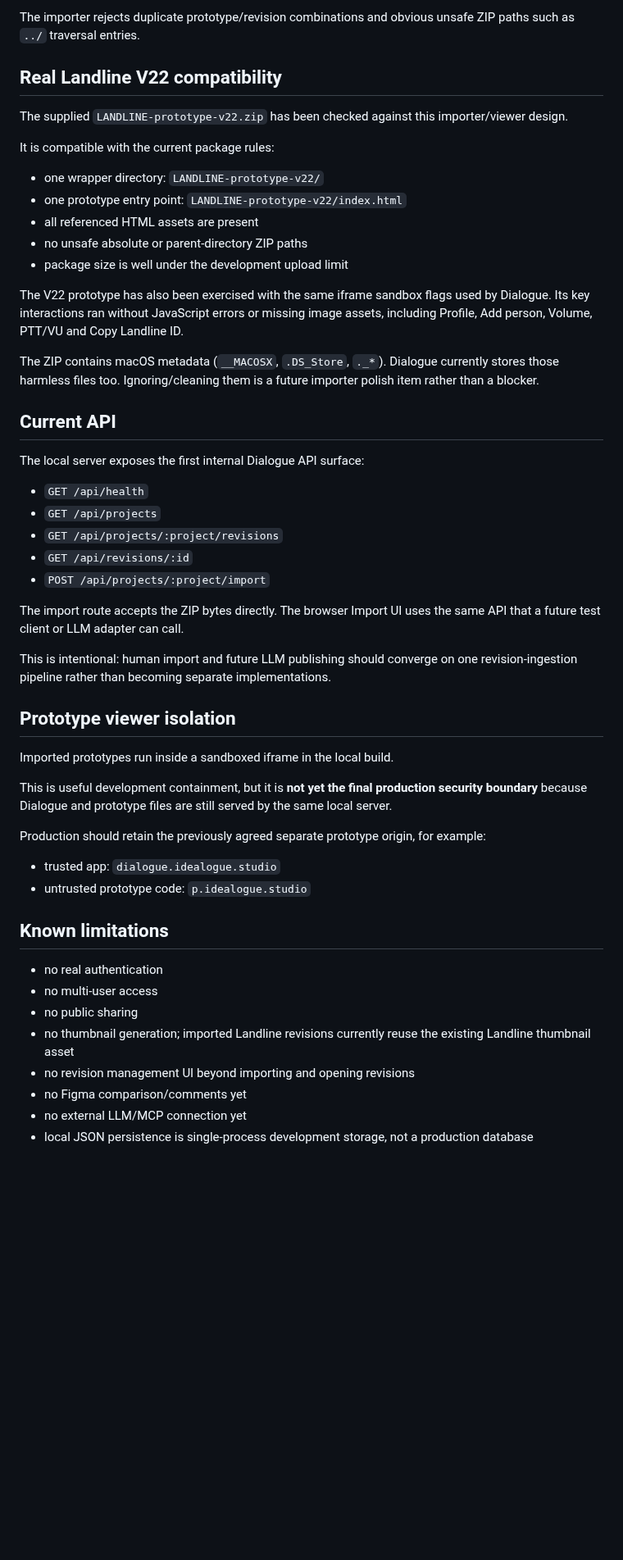
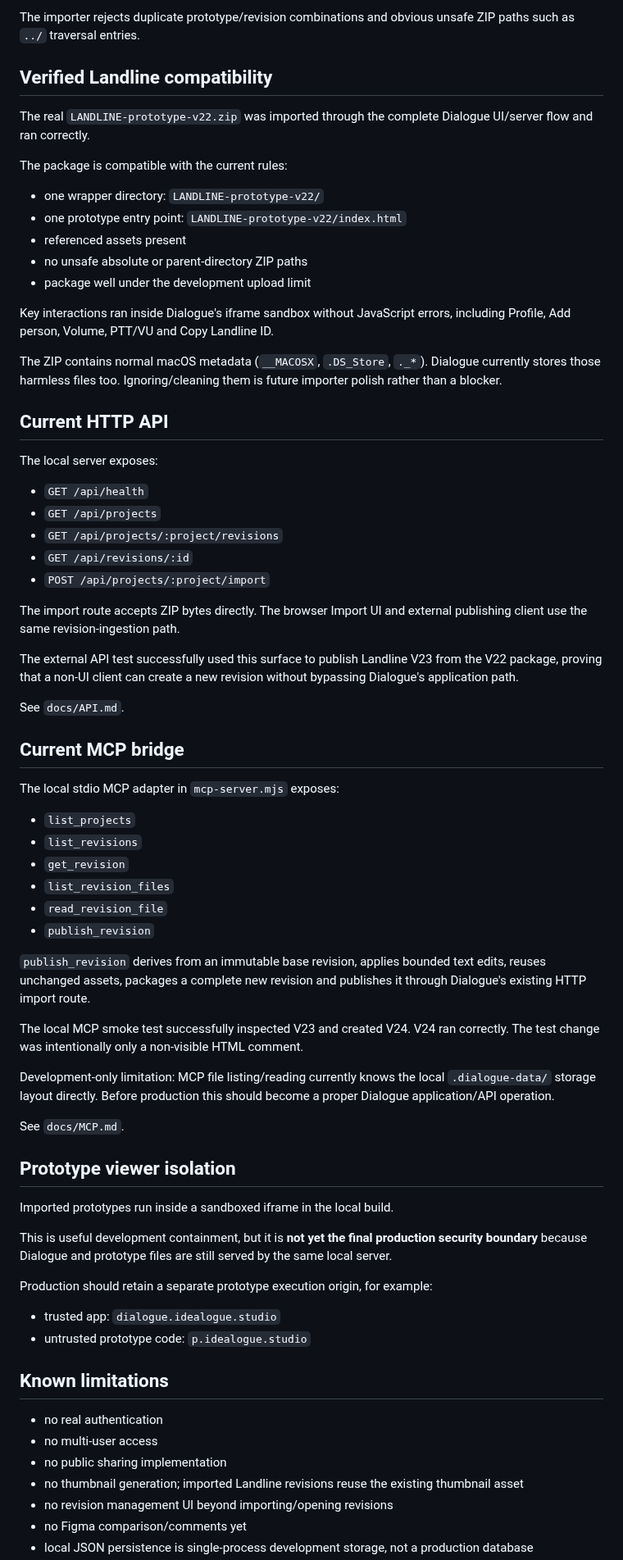
Before and after one commit to mattatgit/dialogue, a Markdown page: docs/LOCAL_BUILD.md, the part around one of its changes. Shown at 82% size. GitHub-like rendering; blank space fills up the shorter version.

Commit message:
docs: refresh local build through V24 MCP verification

```diff
--- a/docs/LOCAL_BUILD.md
+++ b/docs/LOCAL_BUILD.md
@@ -68,25 +76,25 @@ The server binds to localhost only by default.
 
 The importer rejects duplicate prototype/revision combinations and obvious unsafe ZIP paths such as `../` traversal entries.
 
-## Real Landline V22 compatibility
+## Verified Landline compatibility
 
-The supplied `LANDLINE-prototype-v22.zip` has been checked against this importer/viewer design.
+The real `LANDLINE-prototype-v22.zip` was imported through the complete Dialogue UI/server flow and ran correctly.
 
-It is compatible with the current package rules:
+The package is compatible with the current rules:
 
 - one wrapper directory: `LANDLINE-prototype-v22/`
 - one prototype entry point: `LANDLINE-prototype-v22/index.html`
-- all referenced HTML assets are present
+- referenced assets present
 - no unsafe absolute or parent-directory ZIP paths
-- package size is well under the development upload limit
+- package well under the development upload limit
 
-The V22 prototype has also been exercised with the same iframe sandbox flags used by Dialogue. Its key interactions ran without JavaScript errors or missing image assets, including Profile, Add person, Volume, PTT/VU and Copy Landline ID.
+Key interactions ran inside Dialogue's iframe sandbox without JavaScript errors, including Profile, Add person, Volume, PTT/VU and Copy Landline ID.
 
-The ZIP contains macOS metadata (`__MACOSX`, `.DS_Store`, `._*`). Dialogue currently stores those harmless files too. Ignoring/cleaning them is a future importer polish item rather than a blocker.
+The ZIP contains normal macOS metadata (`__MACOSX`, `.DS_Store`, `._*`). Dialogue currently stores those harmless files too. Ignoring/cleaning them is future importer polish rather than a blocker.
 
-## Current API
+## Current HTTP API
 
-The local server exposes the first internal Dialogue API surface:
+The local server exposes:
 
 - `GET /api/health`
 - `GET /api/projects`
@@ -94,9 +102,30 @@ The local server exposes the first internal Dialogue API surface:
 - `GET /api/revisions/:id`
 - `POST /api/projects/:project/import`
 
-The import route accepts the ZIP bytes directly. The browser Import UI uses the same API that a future test client or LLM adapter can call.
+The import route accepts ZIP bytes directly. The browser Import UI and external publishing client use the same revision-ingestion path.
 
-This is intentional: human import and future LLM publishing should converge on one revision-ingestion pipeline rather than becoming separate implementations.
+The external API test successfully used this surface to publish Landline V23 from the V22 package, proving that a non-UI client can create a new revision without bypassing Dialogue's application path.
+
+See `docs/API.md`.
+
+## Current MCP bridge
+
+The local stdio MCP adapter in `mcp-server.mjs` exposes:
+
+- `list_projects`
+- `list_revisions`
+- `get_revision`
+- `list_revision_files`
+- `read_revision_file`
+- `publish_revision`
+
+`publish_revision` derives from an immutable base revision, applies bounded text edits, reuses unchanged assets, packages a complete new revision and publishes it through Dialogue's existing HTTP import route.
+
+The local MCP smoke test successfully inspected V23 and created V24. V24 ran correctly. The test change was intentionally only a non-visible HTML comment.
+
+Development-only limitation: MCP file listing/reading currently knows the local `.dialogue-data/` storage layout directly. Before production this should become a proper Dialogue application/API operation.
+
+See `docs/MCP.md`.
 
 ## Prototype viewer isolation
 
@@ -104,7 +133,7 @@ Imported prototypes run inside a sandboxed iframe in the local build.
 
 This is useful development containment, but it is **not yet the final production security boundary** because Dialogue and prototype files are still served by the same local server.
 
-Production should retain the previously agreed separate prototype origin, for example:
+Production should retain a separate prototype execution origin, for example:
 
 - trusted app: `dialogue.idealogue.studio`
 - untrusted prototype code: `p.idealogue.studio`
@@ -113,9 +142,8 @@ Production should retain the previously agreed separate prototype origin, for ex
 
 - no real authentication
 - no multi-user access
-- no public sharing
-- no thumbnail generation; imported Landline revisions currently reuse the existing Landline thumbnail asset
-- no revision management UI beyond importing and opening revisions
+- no public sharing implementation
+- no thumbnail generation; imported Landline revisions reuse the existing thumbnail asset
+- no revision management UI beyond importing/opening revisions
 - no Figma comparison/comments yet
-- no external LLM/MCP connection yet
 - local JSON persistence is single-process development storage, not a production database
```
Also changed, not shown: other parts of docs/LOCAL_BUILD.md (+28 -17 lines).
